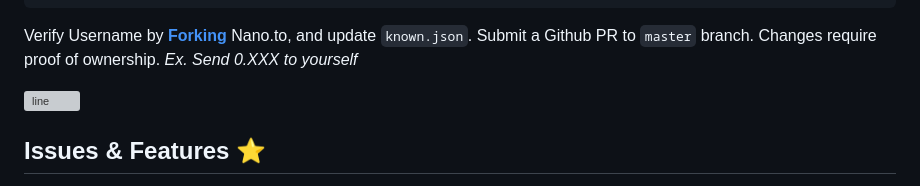
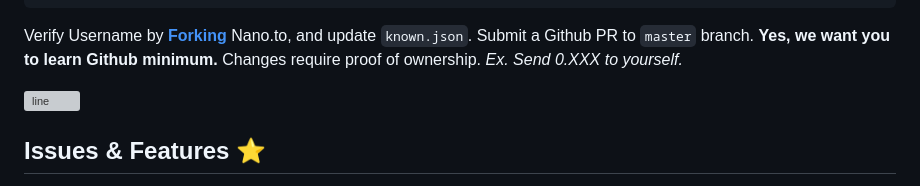
Before and after one commit to fwd/nano-to, a Markdown page: readme.md, the part around the change. GitHub-like rendering; grey boxes are pictures that could not be loaded.

````diff
--- a/readme.md
+++ b/readme.md
@@ -115,7 +115,7 @@ Optional Values:
 }
 ```
 
-Verify Username by **[Forking](https://github.com/fwd/nano-to/fork)** Nano.to, and update ```known.json```. Submit a Github PR to ```master``` branch. Changes require proof of ownership. *Ex. Send 0.XXX to yourself*
+Verify Username by **[Forking](https://github.com/fwd/nano-to/fork)** Nano.to, and update ```known.json```. Submit a Github PR to ```master``` branch. **Yes, we want you to learn Github minimum.** Changes require proof of ownership. *Ex. Send 0.XXX to yourself.*
 
 ![line](https://github.com/fwd/n2/raw/master/.github/line.png)
 
````
